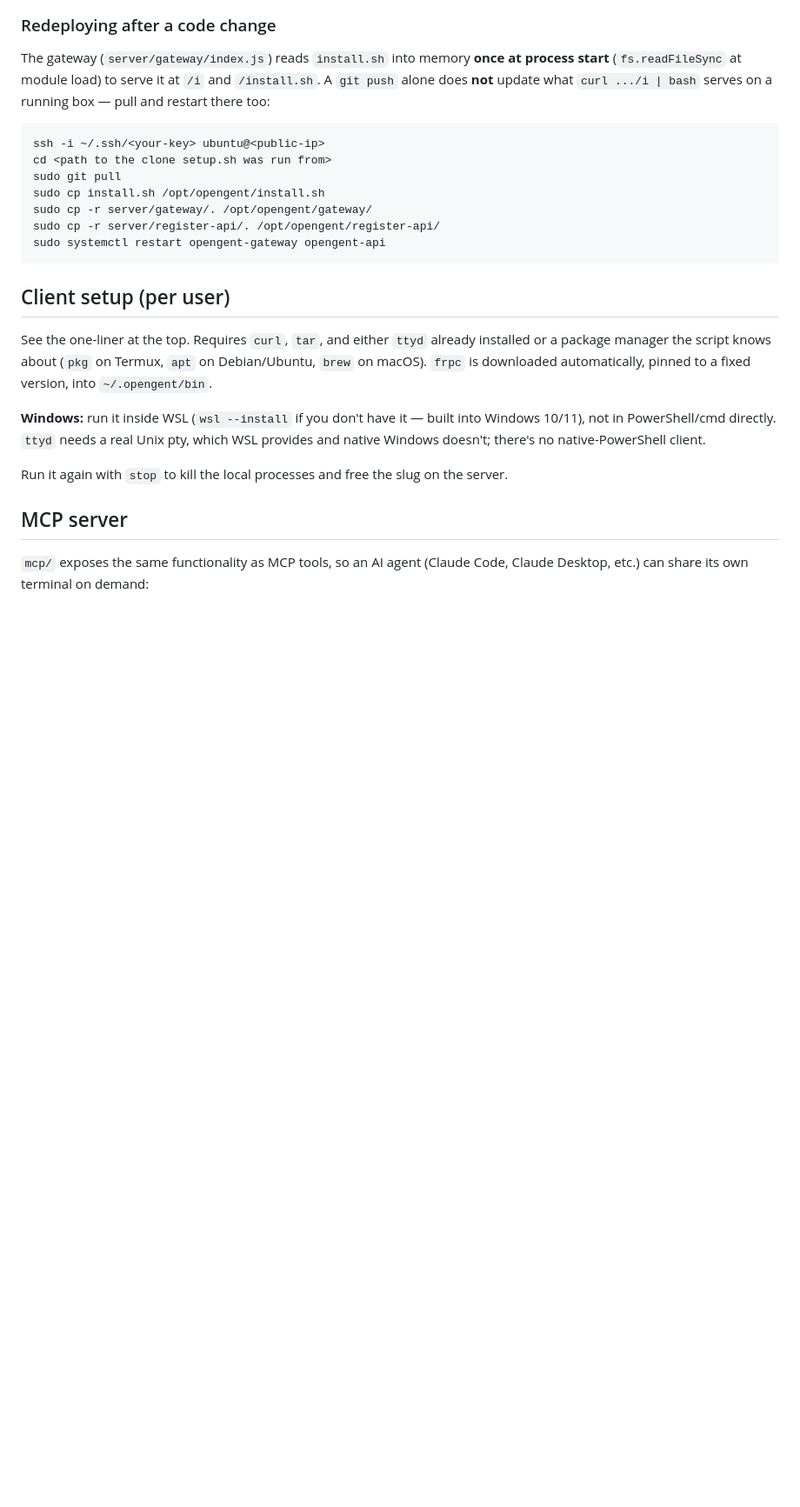
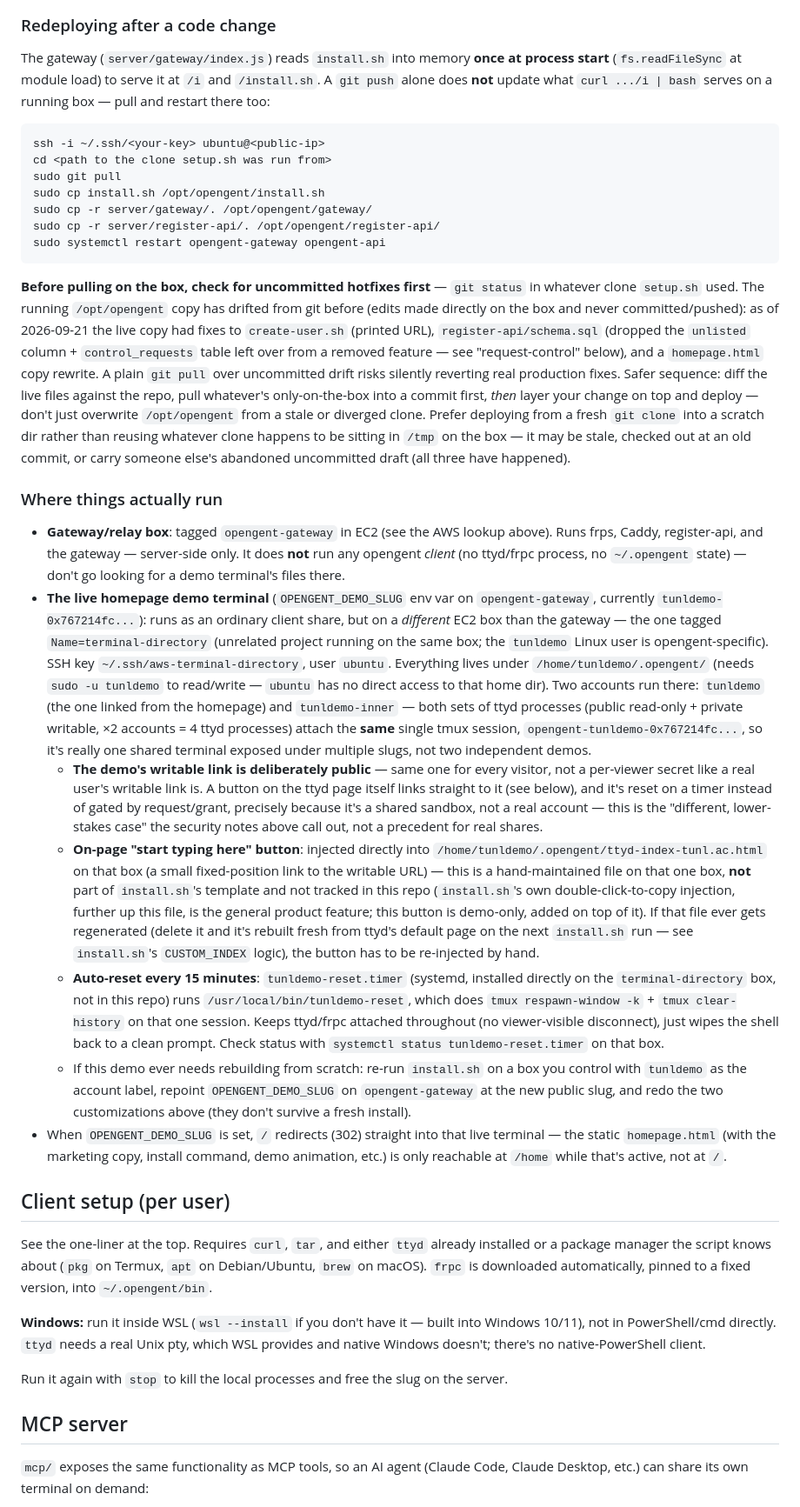
Before and after one commit to Osaka-Research/opengent, a Markdown page: README.md, the part around one of its changes. Shown at 87% size. Drawn GitHub-style; blank space fills up the shorter version.

Commit message:
Document demo terminal infra: location, CTA button, reset timer
Captures operational context that previously required rediscovering
via SSH each time: the gateway box runs no client itself; the live
homepage demo actually runs on the terminal-directory EC2 box under a
tunldemo Linux user; its writable link is intentionally public (button
injected into that box's ttyd page, not tracked here) and reset on a
15-minute timer. Also notes the request-control feature was built then
deliberately reverted, and warns future deploys to check for
uncommitted hotfixes on the box before pulling.

Co-Authored-By: Claude Sonnet 5 <noreply@anthropic.com>

````diff
--- a/README.md
+++ b/README.md
@@ -163,6 +163,79 @@ sudo cp -r server/register-api/. /opt/opengent/register-api/
 sudo systemctl restart opengent-gateway opengent-api
 ```
 
+**Before pulling on the box, check for uncommitted hotfixes first** —
+`git status` in whatever clone `setup.sh` used. The running `/opt/opengent`
+copy has drifted from git before (edits made directly on the box and never
+committed/pushed): as of 2026-09-21 the live copy had fixes to
+`create-user.sh` (printed URL), `register-api/schema.sql` (dropped the
+`unlisted` column + `control_requests` table left over from a removed
+feature — see "request-control" below), and a `homepage.html` copy
+rewrite. A plain `git pull` over uncommitted drift risks silently
+reverting real production fixes. Safer sequence: diff the live files
+against the repo, pull whatever's only-on-the-box into a commit first,
+*then* layer your change on top and deploy — don't just overwrite
+`/opt/opengent` from a stale or diverged clone. Prefer deploying from a
+fresh `git clone` into a scratch dir rather than reusing whatever
+clone happens to be sitting in `/tmp` on the box — it may be stale,
+checked out at an old commit, or carry someone else's abandoned
+uncommitted draft (all three have happened).
+
+### Where things actually run
+
+- **Gateway/relay box**: tagged `opengent-gateway` in EC2 (see the AWS
+  lookup above). Runs frps, Caddy, register-api, and the gateway —
+  server-side only. It does **not** run any opengent *client* (no
+  ttyd/frpc process, no `~/.opengent` state) — don't go looking for a
+  demo terminal's files there.
+- **The live homepage demo terminal** (`OPENGENT_DEMO_SLUG` env var on
+  `opengent-gateway`, currently `tunldemo-0x767214fc...`): runs as an
+  ordinary client share, but on a *different* EC2 box than the gateway —
+  the one tagged `Name=terminal-directory` (unrelated project running on
+  the same box; the `tunldemo` Linux user is opengent-specific). SSH key
+  `~/.ssh/aws-terminal-directory`, user `ubuntu`. Everything lives under
+  `/home/tunldemo/.opengent/` (needs `sudo -u tunldemo` to read/write —
+  `ubuntu` has no direct access to that home dir). Two accounts run
+  there: `tunldemo` (the one linked from the homepage) and
+  `tunldemo-inner` — both sets of ttyd processes (public read-only +
+  private writable, ×2 accounts = 4 ttyd processes) attach the **same**
+  single tmux session, `opengent-tunldemo-0x767214fc...`, so it's really
+  one shared terminal exposed under multiple slugs, not two independent
+  demos.
+  - **The demo's writable link is deliberately public** — same one for
+    every visitor, not a per-viewer secret like a real user's writable
+    link is. A button on the ttyd page itself links straight to it (see
+    below), and it's reset on a timer instead of gated by request/grant,
+    precisely because it's a shared sandbox, not a real account — this
+    is the "different, lower-stakes case" the security notes above call
+    out, not a precedent for real shares.
+  - **On-page "start typing here" button**: injected directly into
+    `/home/tunldemo/.opengent/ttyd-index-tunl.ac.html` on that box (a
+    small fixed-position link to the writable URL) — this is a
+    hand-maintained file on that one box, **not** part of `install.sh`'s
+    template and not tracked in this repo (`install.sh`'s own
+    double-click-to-copy injection, further up this file, is the
+    general product feature; this button is demo-only, added on top of
+    it). If that file ever gets regenerated (delete it and it's rebuilt
+    fresh from ttyd's default page on the next `install.sh` run — see
+    `install.sh`'s `CUSTOM_INDEX` logic), the button has to be
+    re-injected by hand.
+  - **Auto-reset every 15 minutes**: `tunldemo-reset.timer` (systemd,
+    installed directly on the `terminal-directory` box, not in this
+    repo) runs `/usr/local/bin/tunldemo-reset`, which does
+    `tmux respawn-window -k` + `tmux clear-history` on that one session.
+    Keeps ttyd/frpc attached throughout (no viewer-visible disconnect),
+    just wipes the shell back to a clean prompt. Check status with
+    `systemctl status tunldemo-reset.timer` on that box.
+  - If this demo ever needs rebuilding from scratch: re-run `install.sh`
+    on a box you control with `tunldemo` as the account label, repoint
+    `OPENGENT_DEMO_SLUG` on `opengent-gateway` at the new public slug,
+    and redo the two customizations above (they don't survive a fresh
+    install).
+- When `OPENGENT_DEMO_SLUG` is set, `/` redirects (302) straight into
+  that live terminal — the static `homepage.html` (with the marketing
+  copy, install command, demo animation, etc.) is only reachable at
+  `/home` while that's active, not at `/`.
+
 ## Client setup (per user)
 
 See the one-liner at the top. Requires `curl`, `tar`, and either `ttyd`
````
Also changed, not shown: other parts of README.md (+12 -0 lines).
